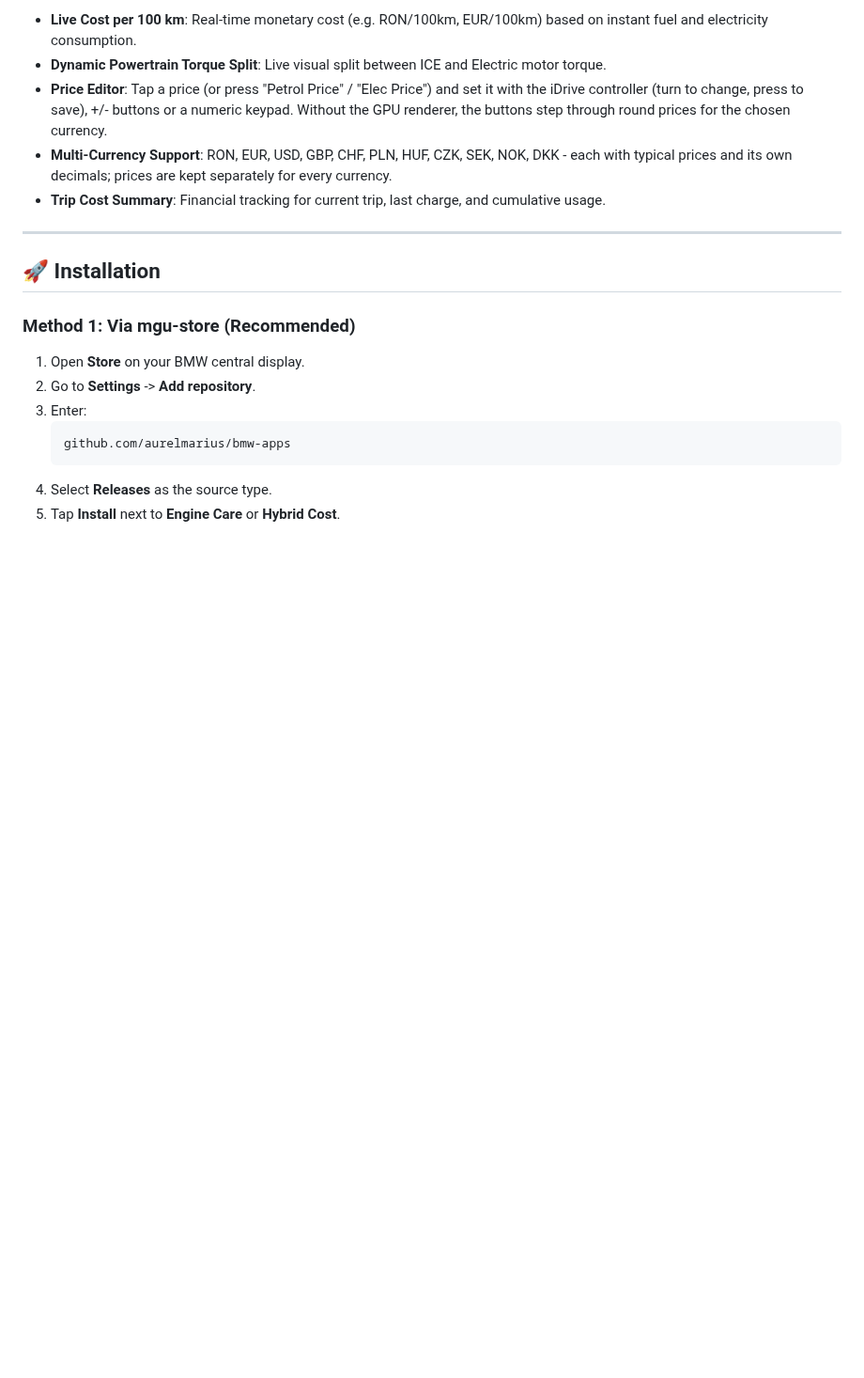
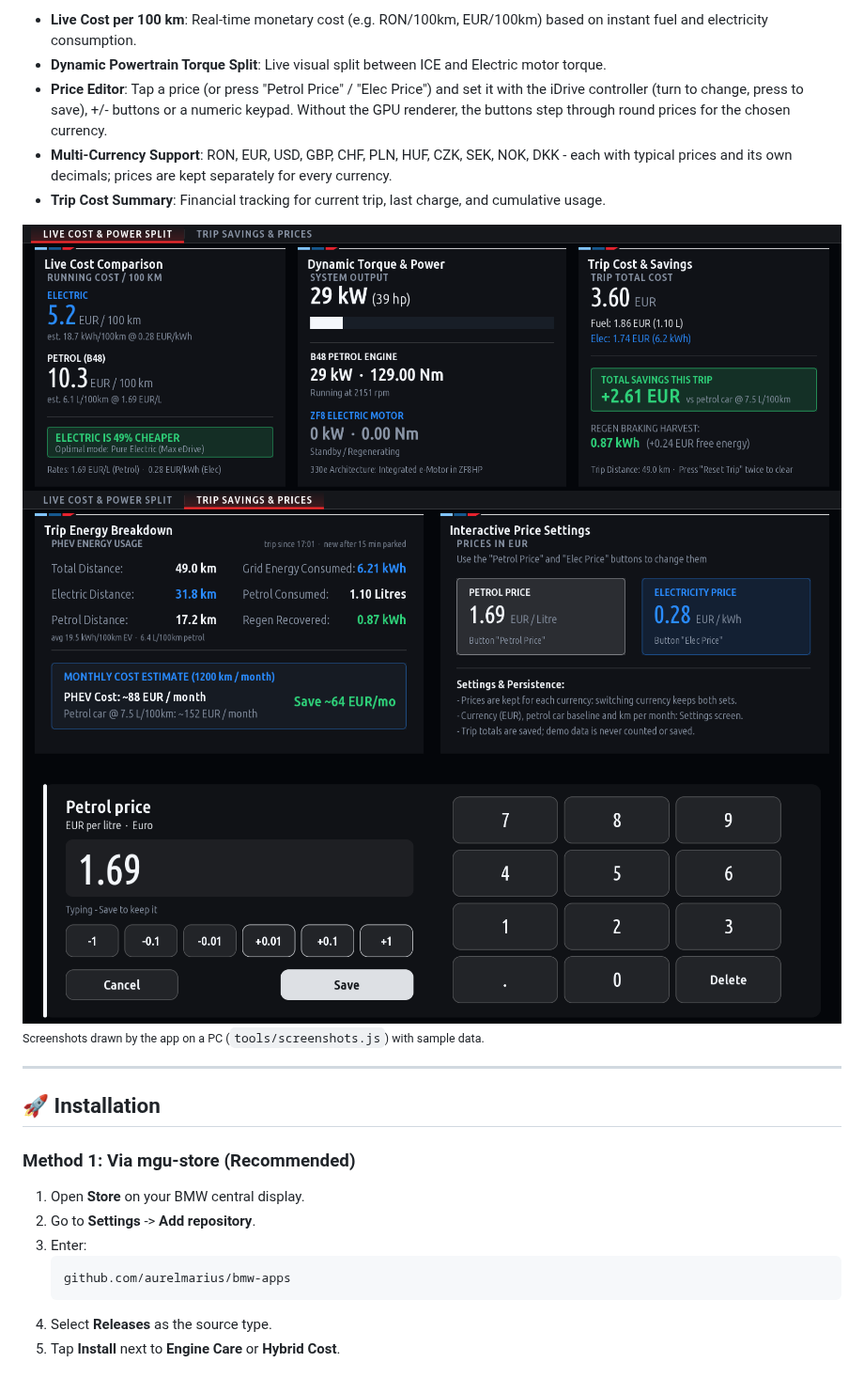
Before and after one commit to aurelmarius/bmw-apps, a Markdown page: README.md, the part around one of its changes. Shown at 94% size. Rendered like a GitHub page; pictures changed too: docs/screenshots/hybrid_cost-live-cost.png (added), docs/screenshots/hybrid_cost-price-editor.png (added), docs/screenshots/hybrid_cost-trip-prices.png (added); blank space fills up the shorter version.

```diff
--- a/README.md
+++ b/README.md
@@ -33,6 +38,11 @@ Compare the financial and energy efficiency of electric vs petrol driving live o
 * **Price Editor**: Tap a price (or press "Petrol Price" / "Elec Price") and set it with the iDrive controller (turn to change, press to save), +/- buttons or a numeric keypad. Without the GPU renderer, the buttons step through round prices for the chosen currency.
 * **Multi-Currency Support**: RON, EUR, USD, GBP, CHF, PLN, HUF, CZK, SEK, NOK, DKK - each with typical prices and its own decimals; prices are kept separately for every currency.
 * **Trip Cost Summary**: Financial tracking for current trip, last charge, and cumulative usage.
+
+![Hybrid Cost - live cost, power split, trip savings](docs/screenshots/hybrid_cost-live-cost.png)
+![Hybrid Cost - trip energy and prices](docs/screenshots/hybrid_cost-trip-prices.png)
+![Hybrid Cost - price editor](docs/screenshots/hybrid_cost-price-editor.png)
+<sub>Screenshots drawn by the app on a PC (`tools/screenshots.js`) with sample data.</sub>
 
 ---
 
```
Also changed, not shown: other parts of README.md (+6 -0 lines), docs/screenshots/engine_care-diagnostics.png (added), docs/screenshots/engine_care-oil-health.png (added), docs/screenshots/engine_care-trip.png (added), 1 other file.
